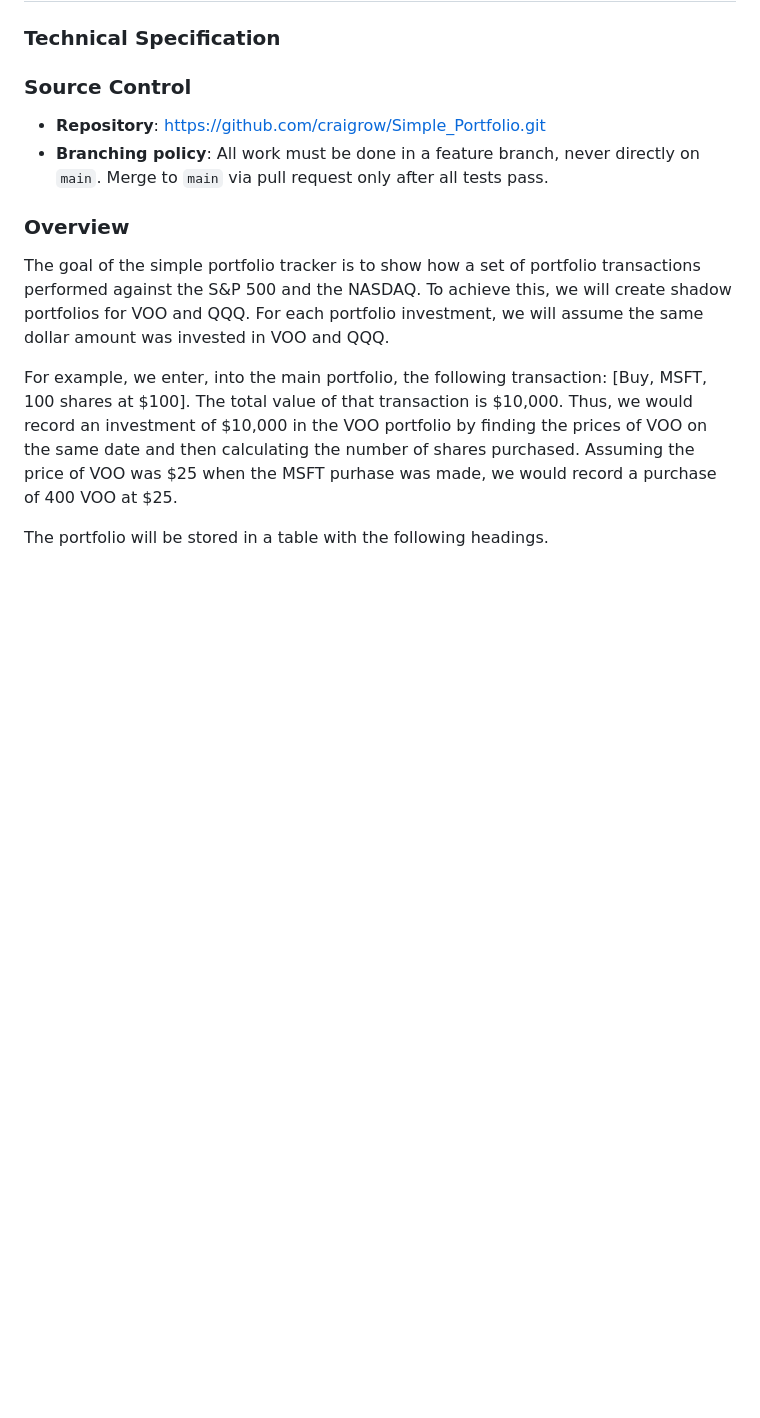
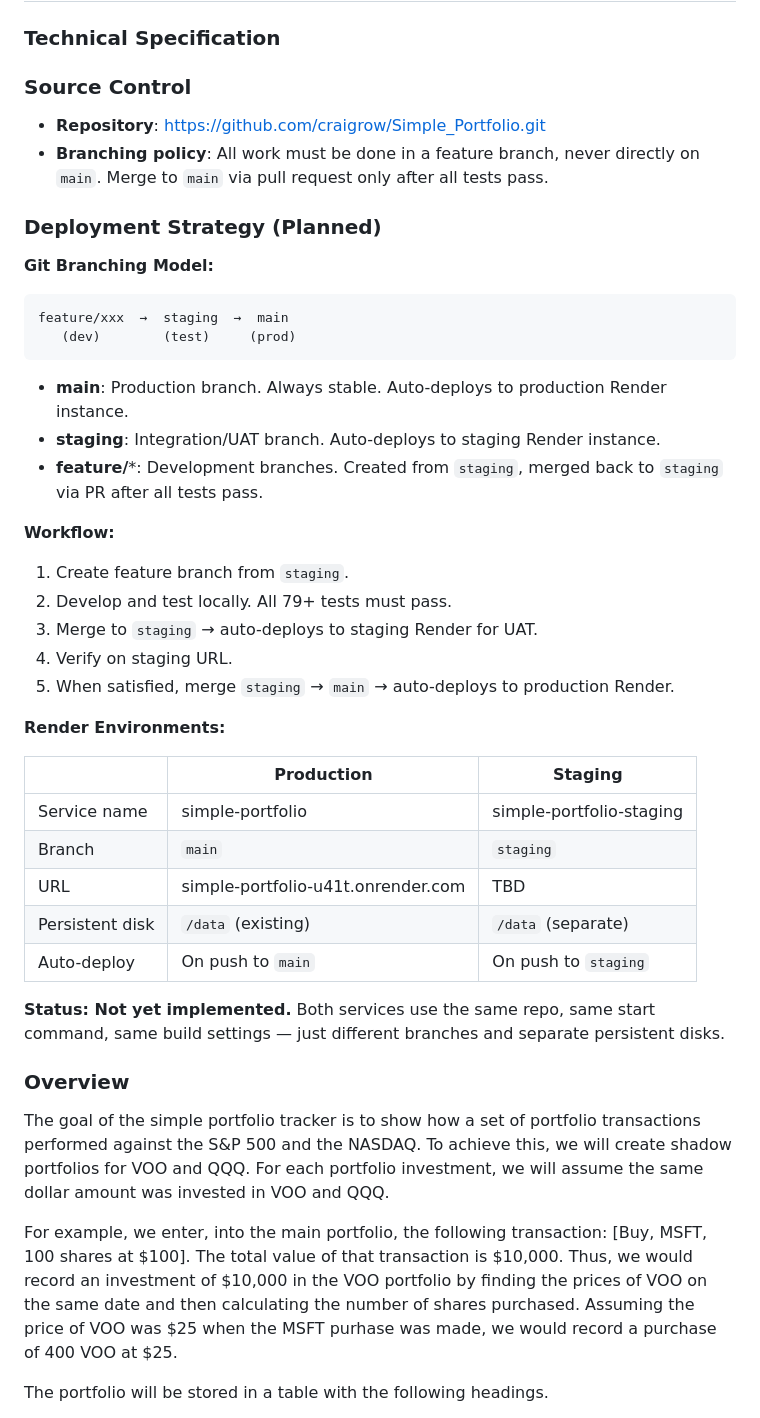
Before and after one commit to craigrow/Simple_Portfolio, a Markdown page: Specification.md, the part around the change. Drawn GitHub-style; blank space fills up the shorter version.

Commit message:
docs: add staging/production deployment strategy to spec

````diff
--- a/Specification.md
+++ b/Specification.md
@@ -4,6 +4,37 @@
 ### Source Control
 - **Repository**: https://github.com/craigrow/Simple_Portfolio.git
 - **Branching policy**: All work must be done in a feature branch, never directly on `main`. Merge to `main` via pull request only after all tests pass.
+
+### Deployment Strategy (Planned)
+
+**Git Branching Model:**
+```
+feature/xxx  →  staging  →  main
+   (dev)        (test)     (prod)
+```
+
+- **main**: Production branch. Always stable. Auto-deploys to production Render instance.
+- **staging**: Integration/UAT branch. Auto-deploys to staging Render instance.
+- **feature/***: Development branches. Created from `staging`, merged back to `staging` via PR after all tests pass.
+
+**Workflow:**
+1. Create feature branch from `staging`.
+2. Develop and test locally. All 79+ tests must pass.
+3. Merge to `staging` → auto-deploys to staging Render for UAT.
+4. Verify on staging URL.
+5. When satisfied, merge `staging` → `main` → auto-deploys to production Render.
+
+**Render Environments:**
+
+| | Production | Staging |
+|---|---|---|
+| Service name | simple-portfolio | simple-portfolio-staging |
+| Branch | `main` | `staging` |
+| URL | simple-portfolio-u41t.onrender.com | TBD |
+| Persistent disk | `/data` (existing) | `/data` (separate) |
+| Auto-deploy | On push to `main` | On push to `staging` |
+
+**Status: Not yet implemented.** Both services use the same repo, same start command, same build settings — just different branches and separate persistent disks.
 
 ### Overview
 The goal of the simple portfolio tracker is to show how a set of portfolio transactions performed against the S&P 500 and the NASDAQ. To achieve this, we will create shadow portfolios for VOO and QQQ. For each portfolio investment, we will assume the same dollar amount was invested in VOO and QQQ.
````
